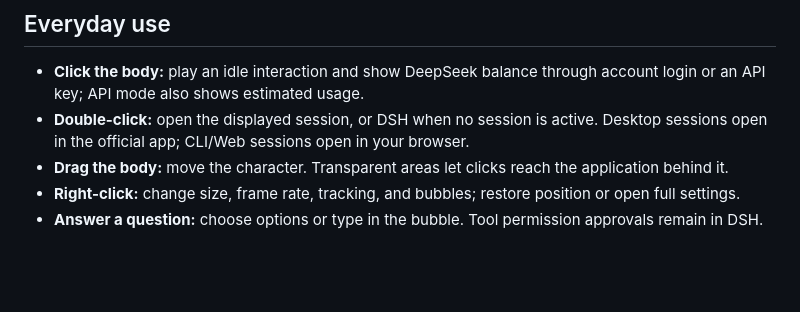
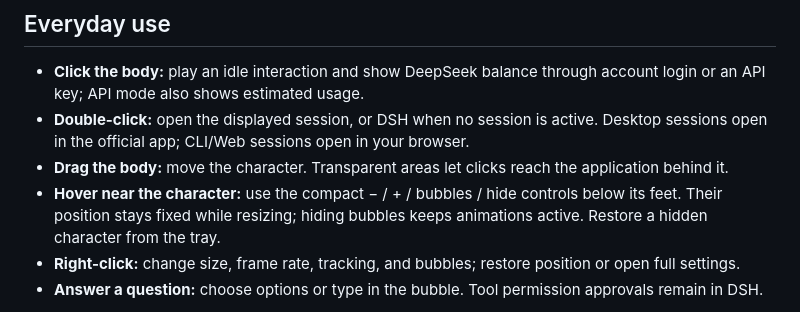
Before and after one commit to StarCried/starlite-dsh, a Markdown page: README.en.md, the part around the change. Drawn GitHub-style; blank space fills up the shorter version.

Commit message:
docs: describe visitor controls in English quick start

```diff
--- a/README.en.md
+++ b/README.en.md
@@ -42,6 +42,7 @@ To understand the project first, ask the Agent to read that guide and explain in
 - **Click the body:** play an idle interaction and show DeepSeek balance through account login or an API key; API mode also shows estimated usage.
 - **Double-click:** open the displayed session, or DSH when no session is active. Desktop sessions open in the official app; CLI/Web sessions open in your browser.
 - **Drag the body:** move the character. Transparent areas let clicks reach the application behind it.
+- **Hover near the character:** use the compact − / + / bubbles / hide controls below its feet. Their position stays fixed while resizing; hiding bubbles keeps animations active. Restore a hidden character from the tray.
 - **Right-click:** change size, frame rate, tracking, and bubbles; restore position or open full settings.
 - **Answer a question:** choose options or type in the bubble. Tool permission approvals remain in DSH.
 
```
